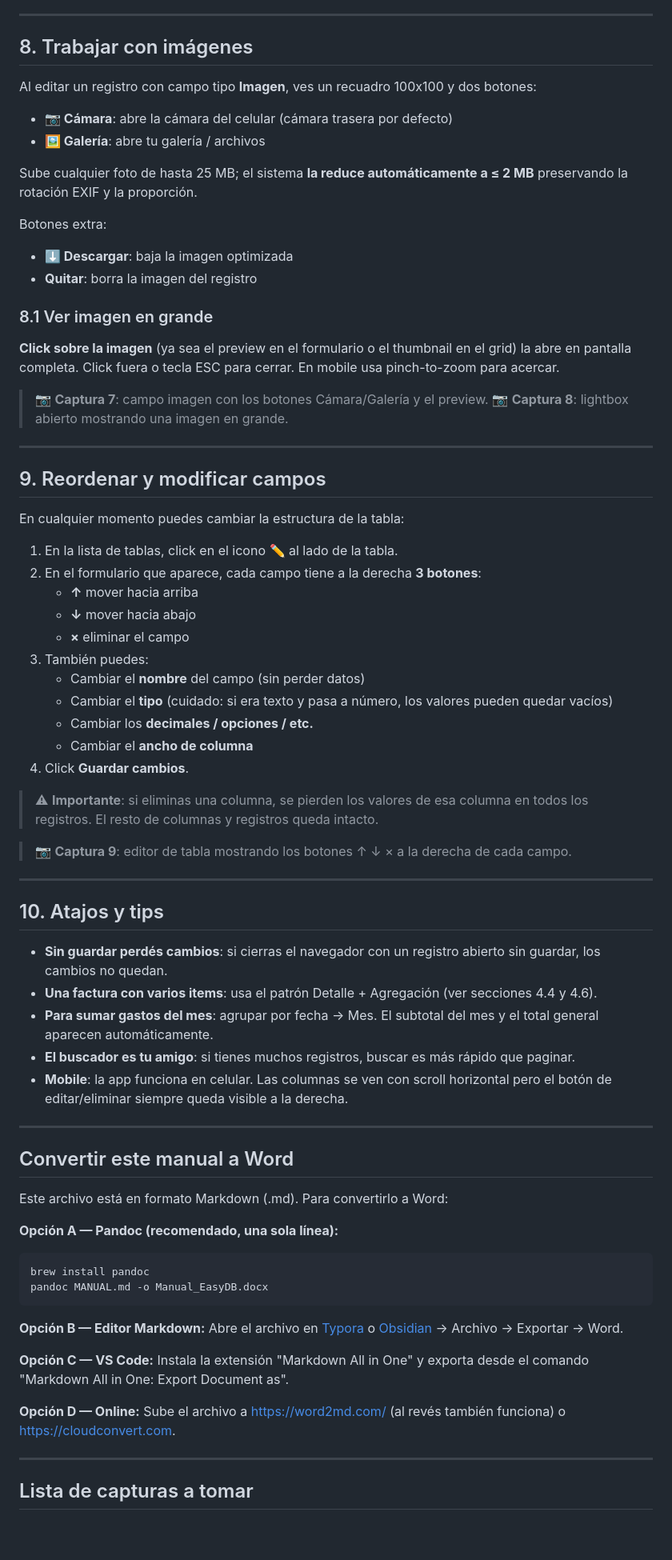
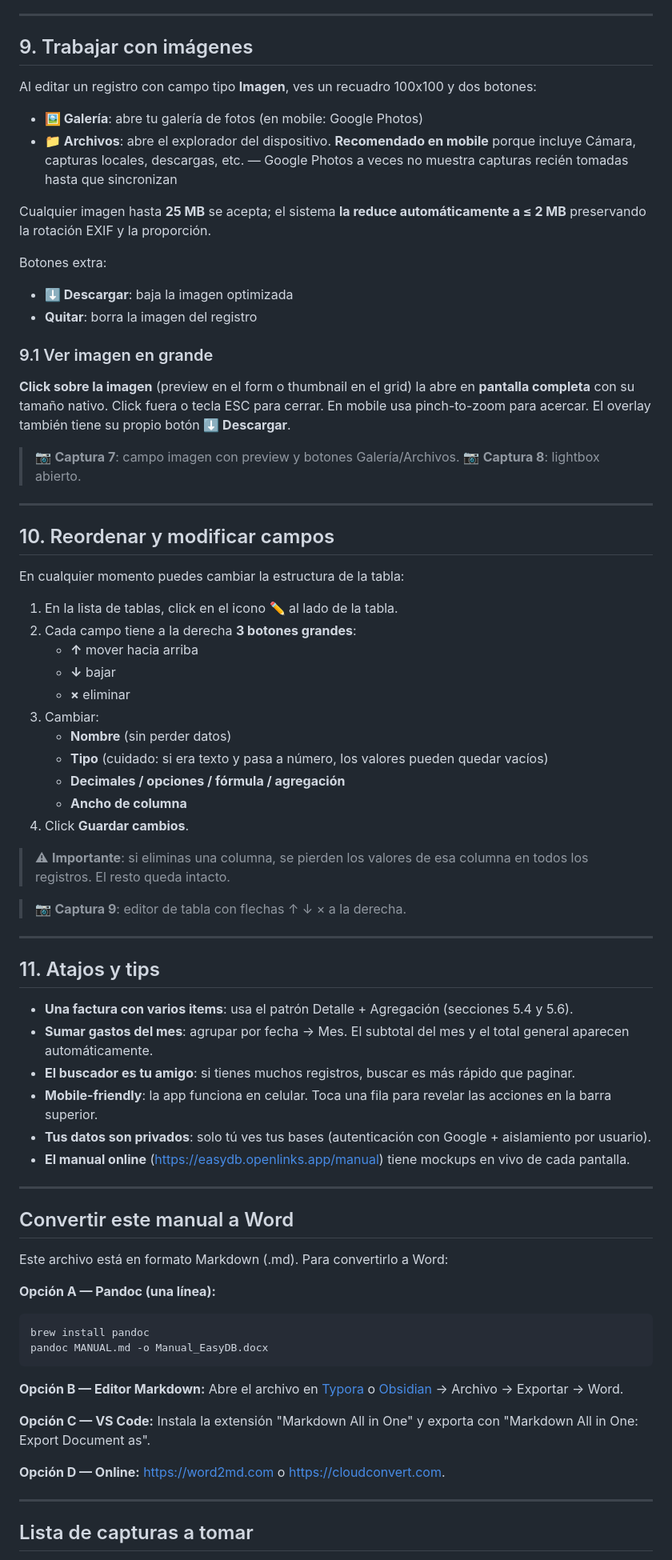
Before and after one commit to joseabantomarin/easydb, a Markdown page: MANUAL.md, the part around one of its changes. Shown at 80% size. Rendered like a GitHub page; blank space fills up the shorter version.

````diff
--- a/MANUAL.md
+++ b/MANUAL.md
@@ -178,55 +192,56 @@ Abre el archivo en Excel haciendo doble click. Si Excel pregunta cómo importarl
 
 ---
 
-## 8. Trabajar con imágenes
+## 9. Trabajar con imágenes
 
 Al editar un registro con campo tipo **Imagen**, ves un recuadro 100x100 y dos botones:
-- **📷 Cámara**: abre la cámara del celular (cámara trasera por defecto)
-- **🖼️ Galería**: abre tu galería / archivos
+- **🖼️ Galería**: abre tu galería de fotos (en mobile: Google Photos)
+- **📁 Archivos**: abre el explorador del dispositivo. **Recomendado en mobile** porque incluye Cámara, capturas locales, descargas, etc. — Google Photos a veces no muestra capturas recién tomadas hasta que sincronizan
 
-Sube cualquier foto de hasta 25 MB; el sistema **la reduce automáticamente a ≤ 2 MB** preservando la rotación EXIF y la proporción.
+Cualquier imagen hasta **25 MB** se acepta; el sistema **la reduce automáticamente a ≤ 2 MB** preservando la rotación EXIF y la proporción.
 
 Botones extra:
 - **⬇ Descargar**: baja la imagen optimizada
 - **Quitar**: borra la imagen del registro
 
-### 8.1 Ver imagen en grande
-**Click sobre la imagen** (ya sea el preview en el formulario o el thumbnail en el grid) la abre en pantalla completa. Click fuera o tecla ESC para cerrar. En mobile usa pinch-to-zoom para acercar.
+### 9.1 Ver imagen en grande
+**Click sobre la imagen** (preview en el form o thumbnail en el grid) la abre en **pantalla completa** con su tamaño nativo. Click fuera o tecla ESC para cerrar. En mobile usa pinch-to-zoom para acercar. El overlay también tiene su propio botón **⬇ Descargar**.
 
-> 📷 **Captura 7**: campo imagen con los botones Cámara/Galería y el preview.
-> 📷 **Captura 8**: lightbox abierto mostrando una imagen en grande.
+> 📷 **Captura 7**: campo imagen con preview y botones Galería/Archivos.
+> 📷 **Captura 8**: lightbox abierto.
 
 ---
 
-## 9. Reordenar y modificar campos
+## 10. Reordenar y modificar campos
 
 En cualquier momento puedes cambiar la estructura de la tabla:
 
 1. En la lista de tablas, click en el icono ✏️ al lado de la tabla.
-2. En el formulario que aparece, cada campo tiene a la derecha **3 botones**:
+2. Cada campo tiene a la derecha **3 botones grandes**:
    - **↑** mover hacia arriba
-   - **↓** mover hacia abajo
-   - **×** eliminar el campo
-3. También puedes:
-   - Cambiar el **nombre** del campo (sin perder datos)
-   - Cambiar el **tipo** (cuidado: si era texto y pasa a número, los valores pueden quedar vacíos)
-   - Cambiar los **decimales / opciones / etc.**
-   - Cambiar el **ancho de columna**
+   - **↓** bajar
+   - **×** eliminar
+3. Cambiar:
+   - **Nombre** (sin perder datos)
+   - **Tipo** (cuidado: si era texto y pasa a número, los valores pueden quedar vacíos)
+   - **Decimales / opciones / fórmula / agregación**
+   - **Ancho de columna**
 4. Click **Guardar cambios**.
 
-> ⚠ **Importante**: si eliminas una columna, se pierden los valores de esa columna en todos los registros. El resto de columnas y registros queda intacto.
+> ⚠ **Importante**: si eliminas una columna, se pierden los valores de esa columna en todos los registros. El resto queda intacto.
 
-> 📷 **Captura 9**: editor de tabla mostrando los botones ↑ ↓ × a la derecha de cada campo.
+> 📷 **Captura 9**: editor de tabla con flechas ↑ ↓ × a la derecha.
 
 ---
 
-## 10. Atajos y tips
+## 11. Atajos y tips
 
-- **Sin guardar perdés cambios**: si cierras el navegador con un registro abierto sin guardar, los cambios no quedan.
-- **Una factura con varios items**: usa el patrón Detalle + Agregación (ver secciones 4.4 y 4.6).
-- **Para sumar gastos del mes**: agrupar por fecha → Mes. El subtotal del mes y el total general aparecen automáticamente.
+- **Una factura con varios items**: usa el patrón Detalle + Agregación (secciones 5.4 y 5.6).
+- **Sumar gastos del mes**: agrupar por fecha → Mes. El subtotal del mes y el total general aparecen automáticamente.
 - **El buscador es tu amigo**: si tienes muchos registros, buscar es más rápido que paginar.
-- **Mobile**: la app funciona en celular. Las columnas se ven con scroll horizontal pero el botón de editar/eliminar siempre queda visible a la derecha.
+- **Mobile-friendly**: la app funciona en celular. Toca una fila para revelar las acciones en la barra superior.
+- **Tus datos son privados**: solo tú ves tus bases (autenticación con Google + aislamiento por usuario).
+- **El manual online** (https://easydb.openlinks.app/manual) tiene mockups en vivo de cada pantalla.
 
 ---
 
@@ -234,7 +249,7 @@ En cualquier momento puedes cambiar la estructura de la tabla:
 
 Este archivo está en formato Markdown (.md). Para convertirlo a Word:
 
-**Opción A — Pandoc (recomendado, una sola línea):**
+**Opción A — Pandoc (una línea):**
 ```bash
 brew install pandoc
 pandoc MANUAL.md -o Manual_EasyDB.docx
@@ -244,10 +259,10 @@ pandoc MANUAL.md -o Manual_EasyDB.docx
 Abre el archivo en [Typora](https://typora.io) o [Obsidian](https://obsidian.md) → Archivo → Exportar → Word.
 
 **Opción C — VS Code:**
-Instala la extensión "Markdown All in One" y exporta desde el comando "Markdown All in One: Export Document as".
+Instala la extensión "Markdown All in One" y exporta con "Markdown All in One: Export Document as".
 
 **Opción D — Online:**
-Sube el archivo a https://word2md.com/ (al revés también funciona) o https://cloudconvert.com.
+https://word2md.com o https://cloudconvert.com.
 
 ---
 
````
Also changed, not shown: other parts of MANUAL.md (+89 -77 lines).
